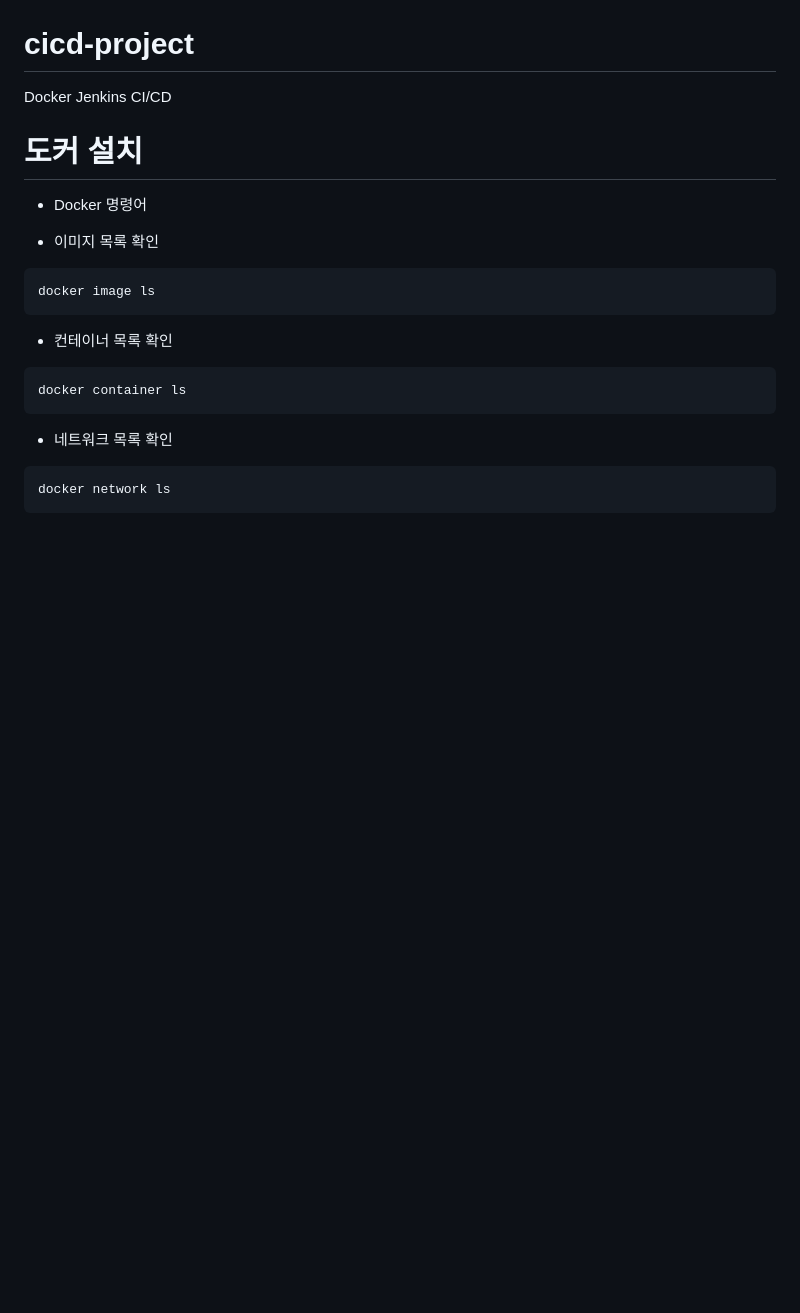
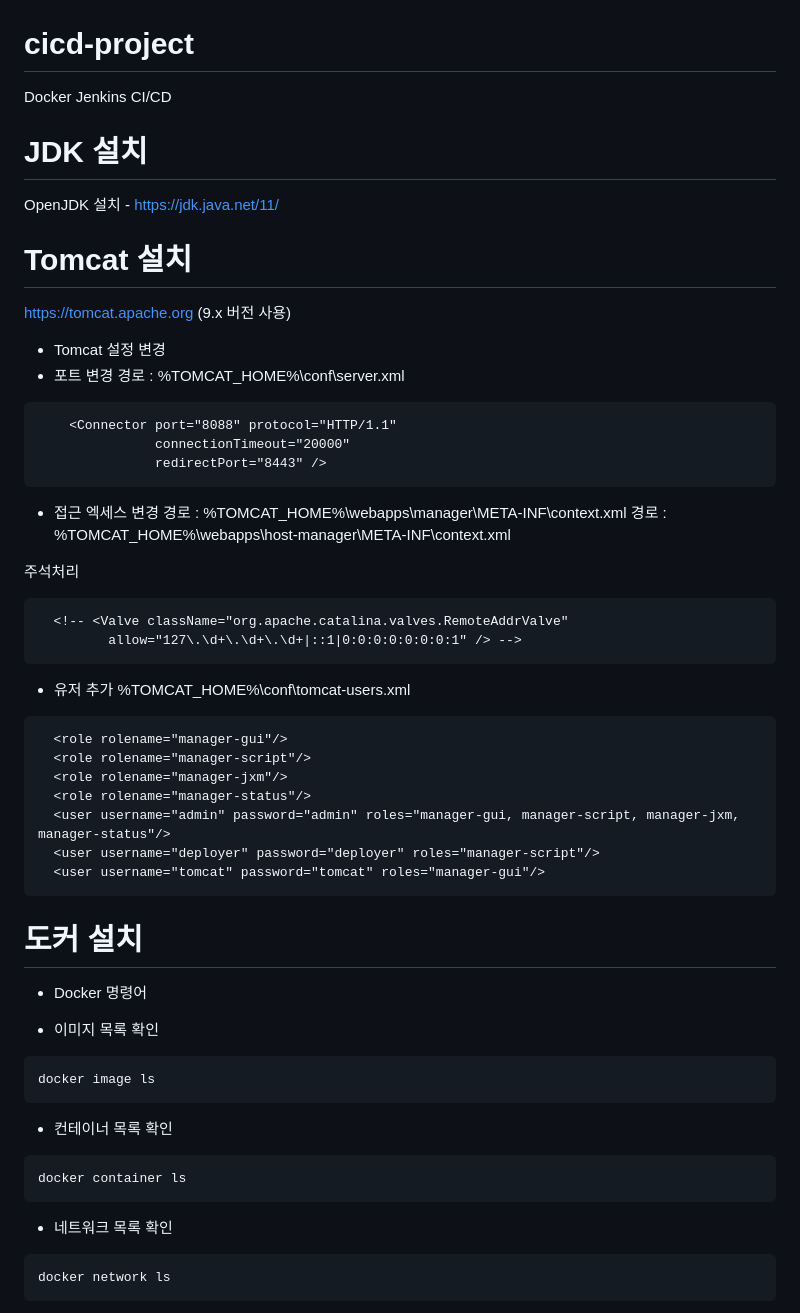
Before and after one commit to amirer21/cicd-project, a Markdown page: README.md, the part around the change. GitHub-like rendering; blank space fills up the shorter version.

````diff
--- a/README.md
+++ b/README.md
@@ -1,6 +1,43 @@
 # cicd-project
 
 Docker Jenkins CI/CD
+
+# JDK 설치
+OpenJDK 설치 - https://jdk.java.net/11/
+
+# Tomcat 설치
+https://tomcat.apache.org (9.x 버전 사용)
+
+- Tomcat 설정 변경
+- 포트 변경
+경로 : %TOMCAT_HOME%\conf\server.xml
+```
+    <Connector port="8088" protocol="HTTP/1.1"
+               connectionTimeout="20000"
+               redirectPort="8443" />
+```
+
+- 접근 엑세스 변경
+경로 : %TOMCAT_HOME%\webapps\manager\META-INF\context.xml
+경로 : %TOMCAT_HOME%\webapps\host-manager\META-INF\context.xml
+
+주석처리
+```
+  <!-- <Valve className="org.apache.catalina.valves.RemoteAddrValve"
+         allow="127\.\d+\.\d+\.\d+|::1|0:0:0:0:0:0:0:1" /> -->
+```
+
+- 유저 추가
+%TOMCAT_HOME%\conf\tomcat-users.xml
+```
+  <role rolename="manager-gui"/>
+  <role rolename="manager-script"/>
+  <role rolename="manager-jxm"/>
+  <role rolename="manager-status"/>
+  <user username="admin" password="admin" roles="manager-gui, manager-script, manager-jxm, manager-status"/>
+  <user username="deployer" password="deployer" roles="manager-script"/>
+  <user username="tomcat" password="tomcat" roles="manager-gui"/>
+```
 
 # 도커 설치
 
````
